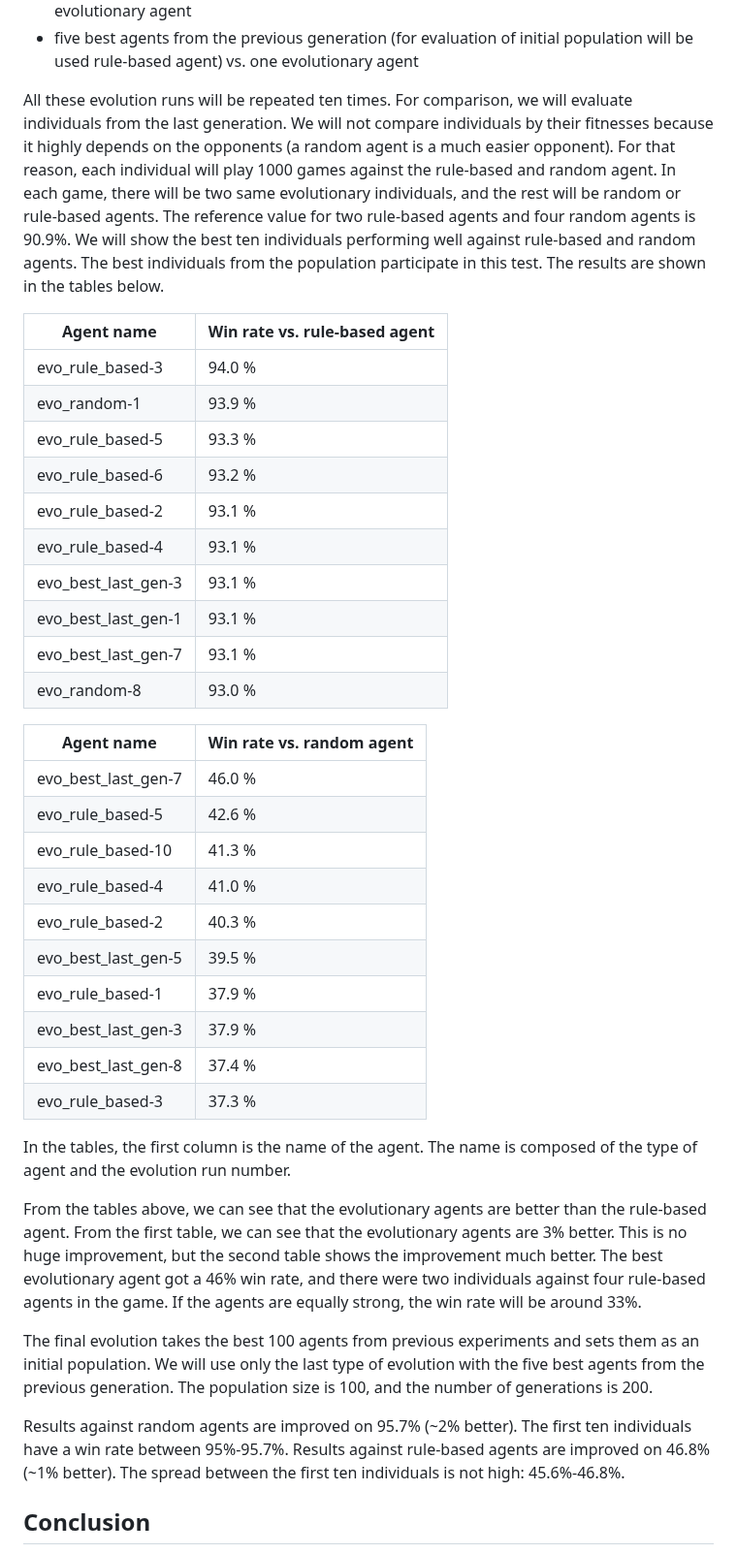
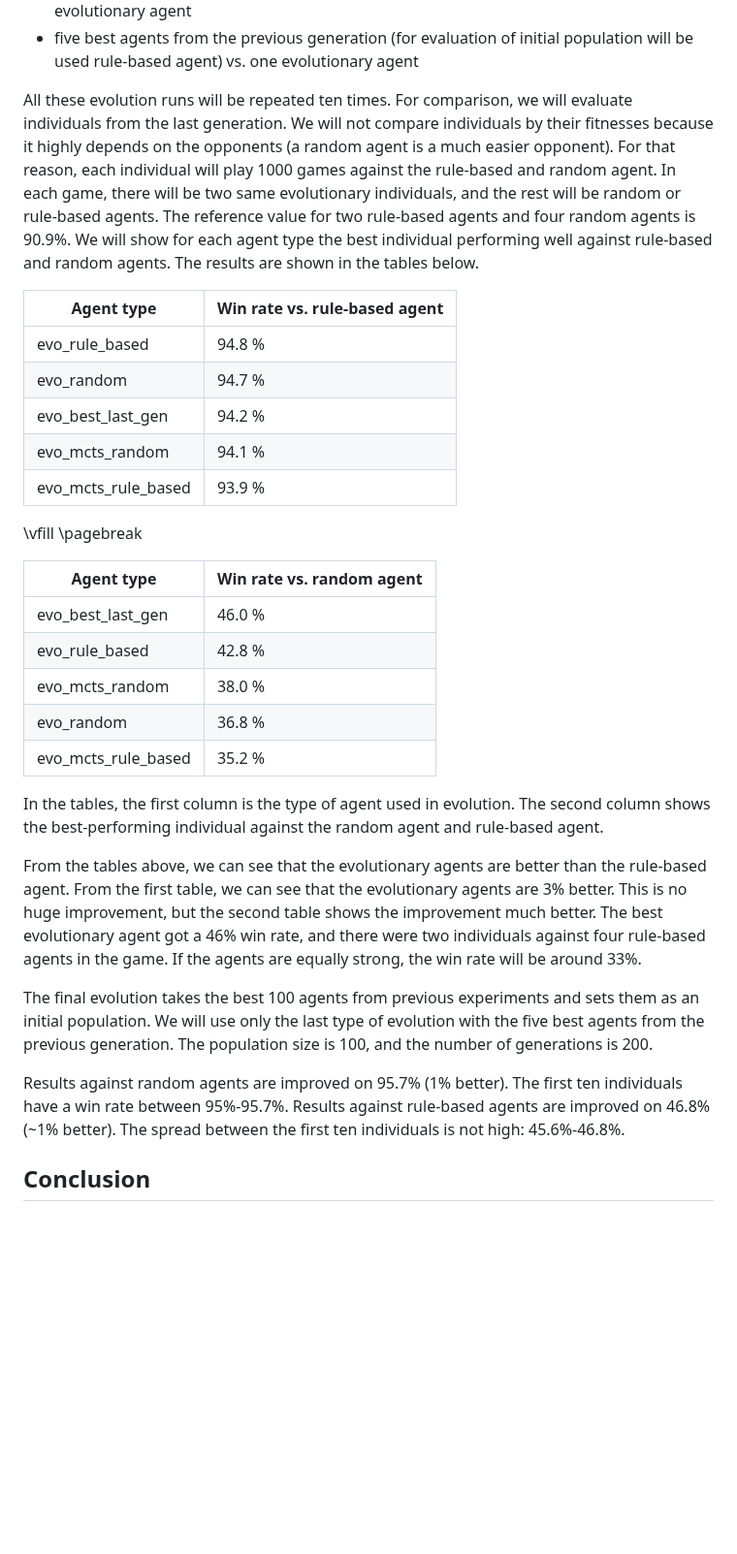
Before and after one commit to trueMiskin/unstable-unicorns, a Markdown page: thesis/7-comparing-ai-agents.md, the part around the change. Shown at 97% size. GitHub-like rendering; blank space fills up the shorter version.

Commit message:
Changed table values in chapter 6

```diff
--- a/thesis/7-comparing-ai-agents.md
+++ b/thesis/7-comparing-ai-agents.md
@@ -24,41 +24,34 @@ We will make these evolutions with these agent types:
 - five best agents from the previous generation (for evaluation of initial population will be used rule-based agent) vs. one evolutionary agent
 
 All these evolution runs will be repeated ten times.
-For comparison, we will evaluate individuals from the last generation. We will not compare individuals by their fitnesses because it highly depends on the opponents (a random agent is a much easier opponent). For that reason, each individual will play 1000 games against the rule-based and random agent. In each game, there will be two same evolutionary individuals, and the rest will be random or rule-based agents. The reference value for two rule-based agents and four random agents is 90.9%. We will show the best ten individuals performing well against rule-based and random agents. The best individuals from the population participate in this test. The results are shown in the tables below.
+For comparison, we will evaluate individuals from the last generation. We will not compare individuals by their fitnesses because it highly depends on the opponents (a random agent is a much easier opponent). For that reason, each individual will play 1000 games against the rule-based and random agent. In each game, there will be two same evolutionary individuals, and the rest will be random or rule-based agents. The reference value for two rule-based agents and four random agents is 90.9%. We will show for each agent type the best individual performing well against rule-based and random agents. The results are shown in the tables below.
 
-| Agent name              | Win rate vs. rule-based agent |
+| Agent type              | Win rate vs. rule-based agent |
 |-------------------------|-------------------------------|
-| evo_rule_based-3        | 94.0 %                        |
-| evo_random-1            | 93.9 %                        |
-| evo_rule_based-5        | 93.3 %                        |
-| evo_rule_based-6        | 93.2 %                        |
-| evo_rule_based-2        | 93.1 %                        |
-| evo_rule_based-4        | 93.1 %                        |
-| evo_best_last_gen-3     | 93.1 %                        |
-| evo_best_last_gen-1     | 93.1 %                        |
-| evo_best_last_gen-7     | 93.1 %                        |
-| evo_random-8            | 93.0 %                        |
+| evo_rule_based          | 94.8 %                        |
+| evo_random              | 94.7 %                        |
+| evo_best_last_gen       | 94.2 %                        |
+| evo_mcts_random         | 94.1 %                        |
+| evo_mcts_rule_based     | 93.9 %                        |
 
-| Agent name              | Win rate vs. random agent |
+\vfill
+\pagebreak
+
+| Agent type              | Win rate vs. random agent |
 |-------------------------|---------------------------|
-| evo_best_last_gen-7     | 46.0 %                    |
-| evo_rule_based-5        | 42.6 %                    |
-| evo_rule_based-10       | 41.3 %                    |
-| evo_rule_based-4        | 41.0 %                    |
-| evo_rule_based-2        | 40.3 %                    |
-| evo_best_last_gen-5     | 39.5 %                    |
-| evo_rule_based-1        | 37.9 %                    |
-| evo_best_last_gen-3     | 37.9 %                    |
-| evo_best_last_gen-8     | 37.4 %                    |
-| evo_rule_based-3        | 37.3 %                    |
+| evo_best_last_gen       | 46.0 %                    |
+| evo_rule_based          | 42.8 %                    |
+| evo_mcts_random         | 38.0 %                    |
+| evo_random              | 36.8 %                    |
+| evo_mcts_rule_based     | 35.2 %                    |
 
-In the tables, the first column is the name of the agent. The name is composed of the type of agent and the evolution run number.
+In the tables, the first column is the type of agent used in evolution. The second column shows the best-performing individual against the random agent and rule-based agent.
 
 From the tables above, we can see that the evolutionary agents are better than the rule-based agent. From the first table, we can see that the evolutionary agents are 3% better. This is no huge improvement, but the second table shows the improvement much better. The best evolutionary agent got a 46% win rate, and there were two individuals against four rule-based agents in the game. If the agents are equally strong, the win rate will be around 33%.
 
 The final evolution takes the best 100 agents from previous experiments and sets them as an initial population. We will use only the last type of evolution with the five best agents from the previous generation. The population size is 100, and the number of generations is 200.
 
-Results against random agents are improved on 95.7% (~2% better). The first ten individuals have a win rate between 95%-95.7%. Results against rule-based agents are improved on 46.8% (~1% better). The spread between the first ten individuals is not high: 45.6%-46.8%.
+Results against random agents are improved on 95.7% (1% better). The first ten individuals have a win rate between 95%-95.7%. Results against rule-based agents are improved on 46.8% (~1% better). The spread between the first ten individuals is not high: 45.6%-46.8%.
 
 ## Conclusion
 
```
